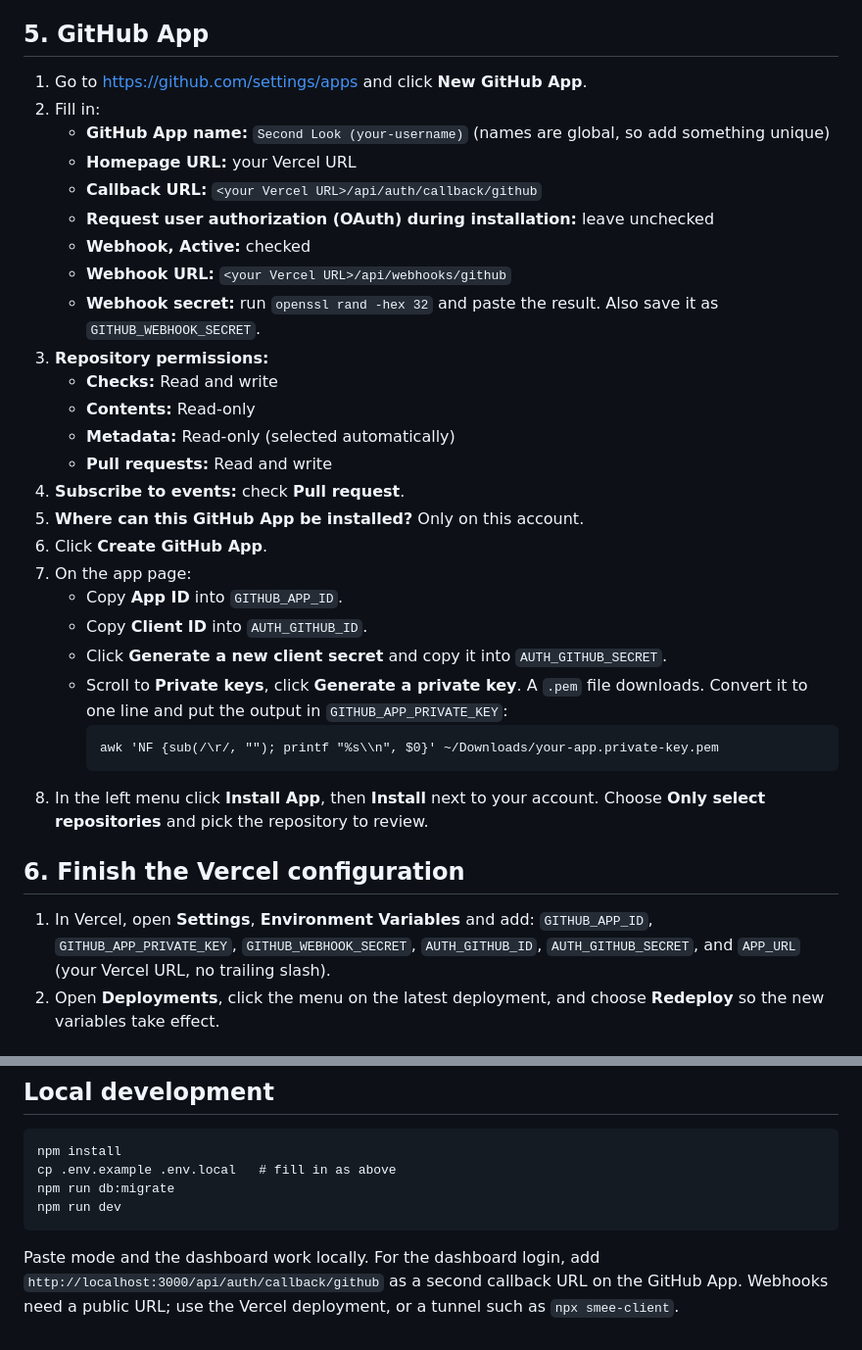
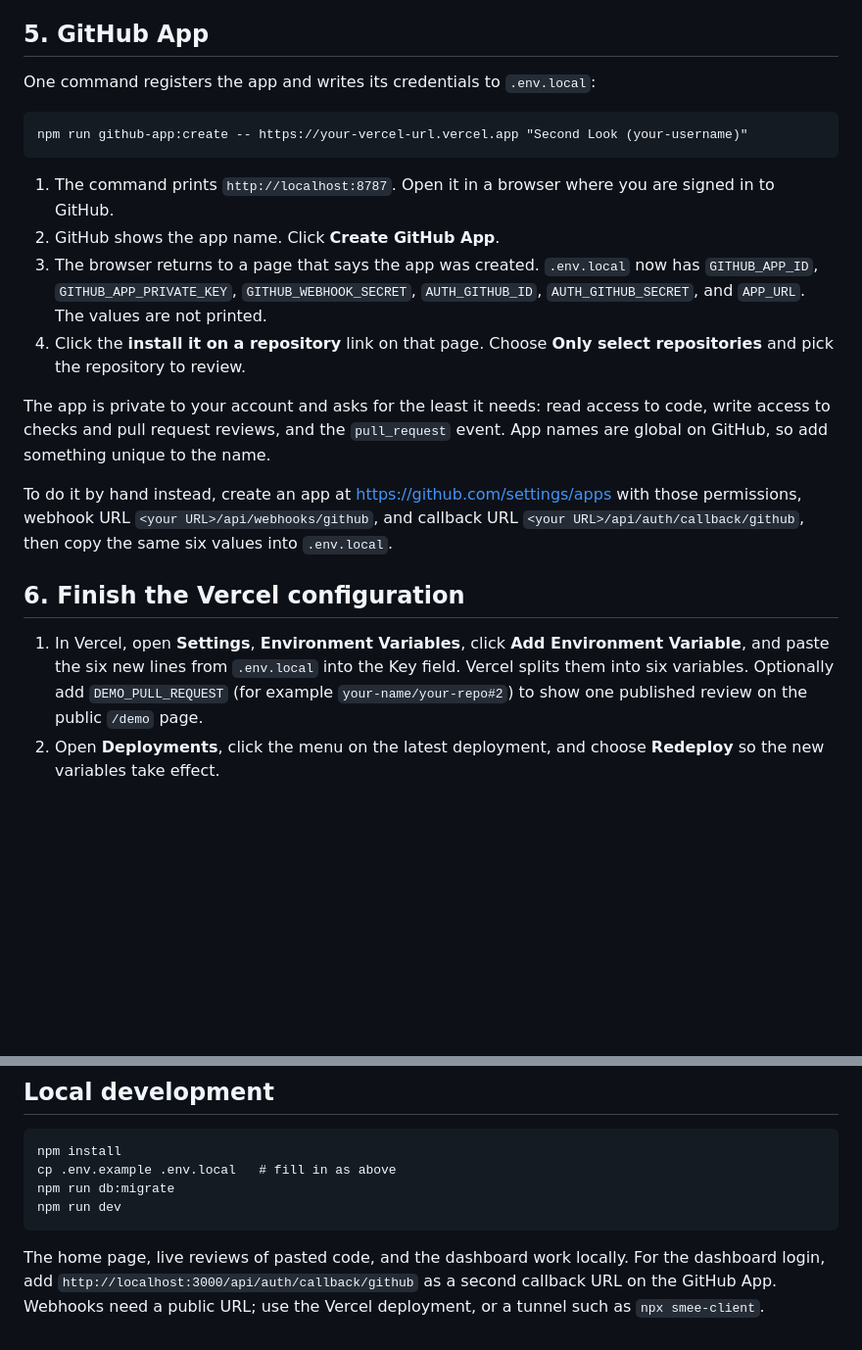
Before and after one commit to Changliu53/second-look, a Markdown page: docs/SETUP.md, 2 parts joined by grey strips. Shown at 98% size. Drawn GitHub-style; blank space fills up the shorter version.

````diff
--- a/docs/SETUP.md
+++ b/docs/SETUP.md
@@ -46,36 +46,24 @@ Deploy before creating the GitHub App, because the App needs the public URL.
 
 ## 5. GitHub App
 
-1. Go to https://github.com/settings/apps and click **New GitHub App**.
-2. Fill in:
-   - **GitHub App name:** `Second Look (your-username)` (names are global, so add something unique)
-   - **Homepage URL:** your Vercel URL
-   - **Callback URL:** `<your Vercel URL>/api/auth/callback/github`
-   - **Request user authorization (OAuth) during installation:** leave unchecked
-   - **Webhook, Active:** checked
-   - **Webhook URL:** `<your Vercel URL>/api/webhooks/github`
-   - **Webhook secret:** run `openssl rand -hex 32` and paste the result. Also save it as `GITHUB_WEBHOOK_SECRET`.
-3. **Repository permissions:**
-   - **Checks:** Read and write
-   - **Contents:** Read-only
-   - **Metadata:** Read-only (selected automatically)
-   - **Pull requests:** Read and write
-4. **Subscribe to events:** check **Pull request**.
-5. **Where can this GitHub App be installed?** Only on this account.
-6. Click **Create GitHub App**.
-7. On the app page:
-   - Copy **App ID** into `GITHUB_APP_ID`.
-   - Copy **Client ID** into `AUTH_GITHUB_ID`.
-   - Click **Generate a new client secret** and copy it into `AUTH_GITHUB_SECRET`.
-   - Scroll to **Private keys**, click **Generate a private key**. A `.pem` file downloads. Convert it to one line and put the output in `GITHUB_APP_PRIVATE_KEY`:
-     ```
-     awk 'NF {sub(/\r/, ""); printf "%s\\n", $0}' ~/Downloads/your-app.private-key.pem
-     ```
-8. In the left menu click **Install App**, then **Install** next to your account. Choose **Only select repositories** and pick the repository to review.
+One command registers the app and writes its credentials to `.env.local`:
+
+```
+npm run github-app:create -- https://your-vercel-url.vercel.app "Second Look (your-username)"
+```
+
+1. The command prints `http://localhost:8787`. Open it in a browser where you are signed in to GitHub.
+2. GitHub shows the app name. Click **Create GitHub App**.
+3. The browser returns to a page that says the app was created. `.env.local` now has `GITHUB_APP_ID`, `GITHUB_APP_PRIVATE_KEY`, `GITHUB_WEBHOOK_SECRET`, `AUTH_GITHUB_ID`, `AUTH_GITHUB_SECRET`, and `APP_URL`. The values are not printed.
+4. Click the **install it on a repository** link on that page. Choose **Only select repositories** and pick the repository to review.
+
+The app is private to your account and asks for the least it needs: read access to code, write access to checks and pull request reviews, and the `pull_request` event. App names are global on GitHub, so add something unique to the name.
+
+To do it by hand instead, create an app at https://github.com/settings/apps with those permissions, webhook URL `<your URL>/api/webhooks/github`, and callback URL `<your URL>/api/auth/callback/github`, then copy the same six values into `.env.local`.
 
 ## 6. Finish the Vercel configuration
 
-1. In Vercel, open **Settings**, **Environment Variables** and add: `GITHUB_APP_ID`, `GITHUB_APP_PRIVATE_KEY`, `GITHUB_WEBHOOK_SECRET`, `AUTH_GITHUB_ID`, `AUTH_GITHUB_SECRET`, and `APP_URL` (your Vercel URL, no trailing slash).
+1. In Vercel, open **Settings**, **Environment Variables**, click **Add Environment Variable**, and paste the six new lines from `.env.local` into the Key field. Vercel splits them into six variables. Optionally add `DEMO_PULL_REQUEST` (for example `your-name/your-repo#2`) to show one published review on the public `/demo` page.
 2. Open **Deployments**, click the menu on the latest deployment, and choose **Redeploy** so the new variables take effect.
 
 ## 7. Try it
@@ -97,4 +85,4 @@ npm run db:migrate
 npm run dev
 ```
 
-Paste mode and the dashboard work locally. For the dashboard login, add `http://localhost:3000/api/auth/callback/github` as a second callback URL on the GitHub App. Webhooks need a public URL; use the Vercel deployment, or a tunnel such as `npx smee-client`.
+The home page, live reviews of pasted code, and the dashboard work locally. For the dashboard login, add `http://localhost:3000/api/auth/callback/github` as a second callback URL on the GitHub App. Webhooks need a public URL; use the Vercel deployment, or a tunnel such as `npx smee-client`.
````
Also changed, not shown: LEARNING.md (+19 -0 lines), README.md (+23 -8 lines), docs/home.jpg (added), 7 other files.
